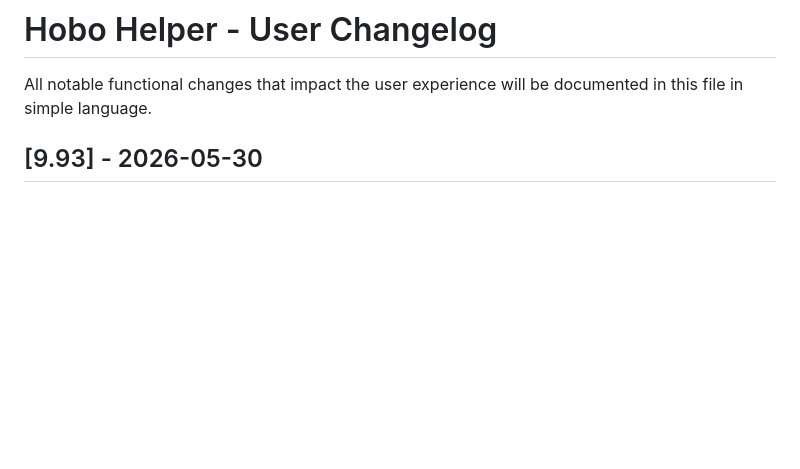
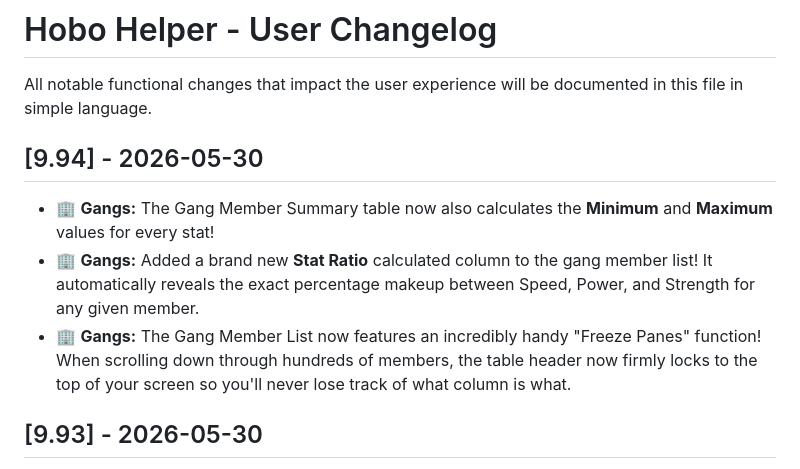
Before and after one commit to Nath289/hobo-helper-docs, a Markdown page: CHANGELOG.md, the part around the change. GitHub-like rendering; blank space fills up the shorter version.

Commit message:
[9.94] - Added Gang Member Summary Stats

```diff
--- a/CHANGELOG.md
+++ b/CHANGELOG.md
@@ -1,5 +1,10 @@
 # Hobo Helper - User Changelog
 All notable functional changes that impact the user experience will be documented in this file in simple language.
+
+## [9.94] - 2026-05-30
+- 🏢 **Gangs:** The Gang Member Summary table now also calculates the **Minimum** and **Maximum** values for every stat!
+- 🏢 **Gangs:** Added a brand new **Stat Ratio** calculated column to the gang member list! It automatically reveals the exact percentage makeup between Speed, Power, and Strength for any given member.
+- 🏢 **Gangs:** The Gang Member List now features an incredibly handy "Freeze Panes" function! When scrolling down through hundreds of members, the table header now firmly locks to the top of your screen so you'll never lose track of what column is what.
 
 ## [9.93] - 2026-05-30
 - 🏢 **Gangs:** Added an expandable Gang Member Summary table at the top of the gang member list! It dynamically totals and averages every stat currently visible on your screen (Level, Cash, Tokens, etc) giving you a neat breakdown of your gang's strength at a glance.
```
